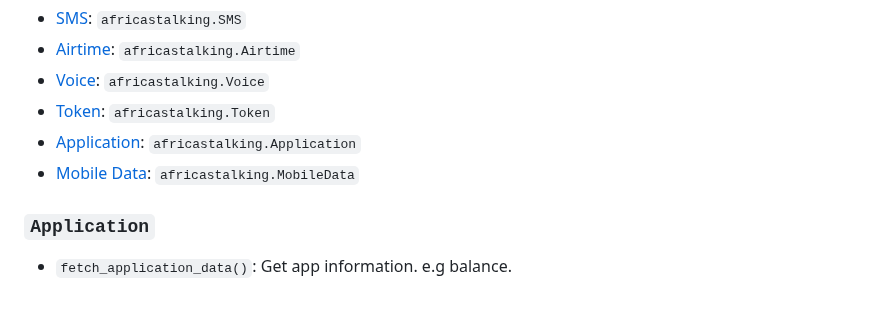
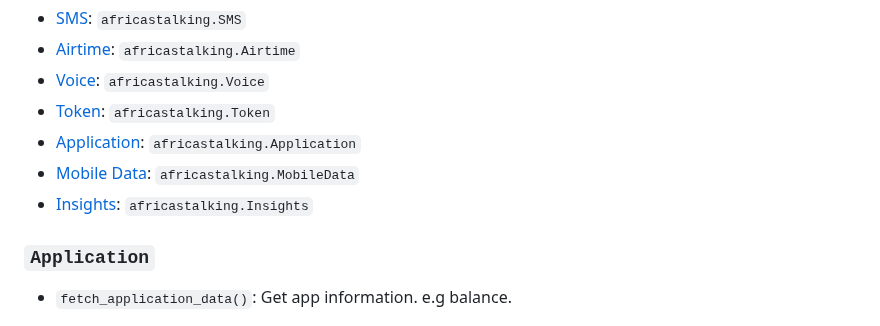
Before and after one commit to AfricasTalkingLtd/africastalking-python, a Markdown page: README.md, the part around the change. GitHub-like rendering.

```diff
--- a/README.md
+++ b/README.md
@@ -75,6 +75,7 @@ Initialize the SDK by calling `africastalking.initialize(username, api_key)`. Af
 - [Token](#token): `africastalking.Token`
 - [Application](#application): `africastalking.Application`
 - [Mobile Data](#mobiledata): `africastalking.MobileData`
+- [Insights](#insights): `africastalking.Insights`
 
 ### `Application`
 
```
